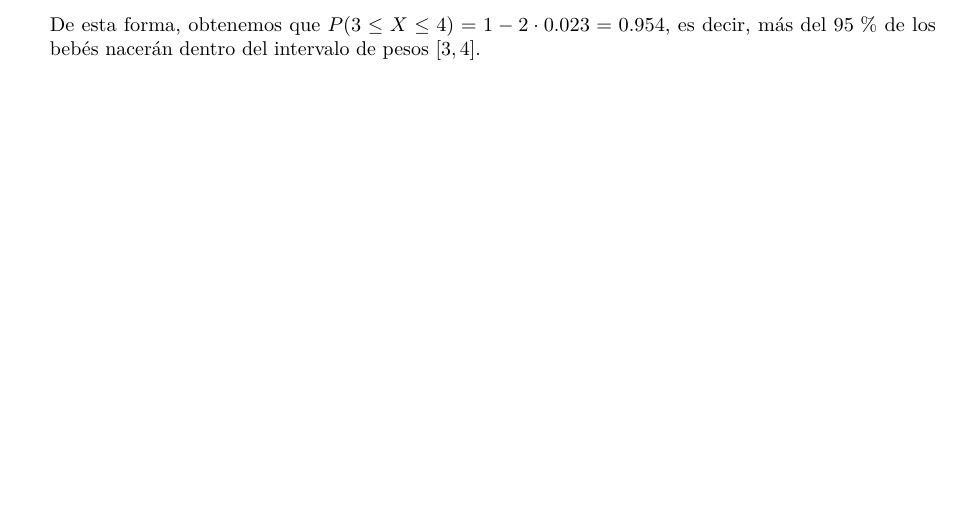
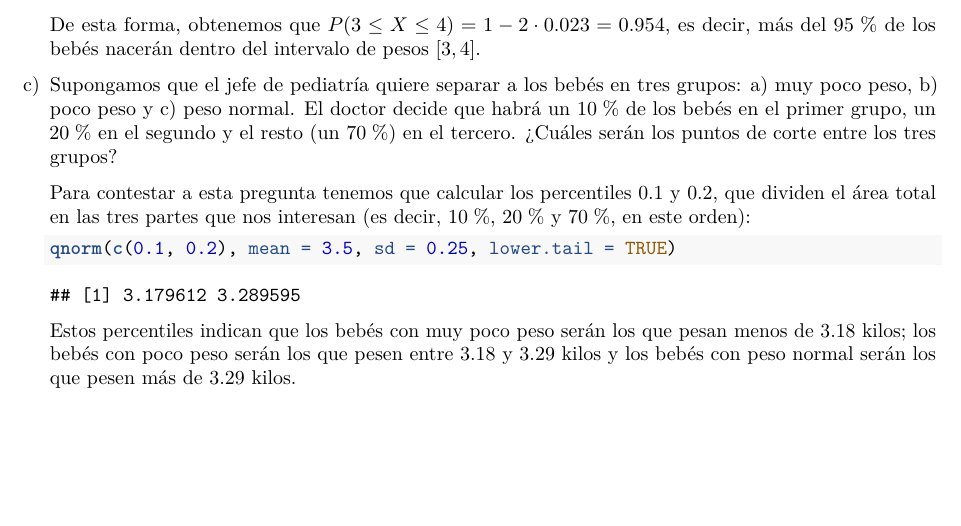
Before and after one commit to arislas/arislas.github.io, an R Markdown document (Rmd/Distribuciones_de_Probabilidad.Rmd): part of page 11 of 11, cut so that both start at the same text. The pictures show the output file Rmd/Distribuciones_de_Probabilidad.pdf that the author committed with the source.

Commit message:
202311111705

````diff
--- a/Rmd/Distribuciones_de_Probabilidad.Rmd
+++ b/Rmd/Distribuciones_de_Probabilidad.Rmd
@@ -301,3 +301,13 @@ b) Calculamos la probabilidad $P(3 \leq X \leq 4))$
     ```
 
     De esta forma, obtenemos que $P(3 \leq X \leq 4) = 1 - 2 \cdot 0.023 = 0.954$, es decir, más del $95 \; \%$ de los bebés nacerán dentro del intervalo de pesos $[3, 4]$.
+
+c) Supongamos que el jefe de pediatría quiere separar a los bebés en tres grupos: a) muy poco peso, b) poco peso y c) peso normal. El doctor decide que habrá un $10 \; \%$ de los bebés en el primer grupo, un $20 \; \%$ en el segundo y el resto (un $70 \; \%$) en el tercero. ¿Cuáles serán los puntos de corte entre los tres grupos?
+
+    Para contestar a esta pregunta tenemos que calcular los percentiles $0.1$ y $0.2$, que dividen el área total en las tres partes que nos interesan (es decir, $10 \; \%$, $20 \; \%$ y $70 \; \%$, en este orden):
+
+    ```{r}
+    qnorm(c(0.1, 0.2), mean = 3.5, sd = 0.25, lower.tail = TRUE)
+    ```
+
+    Estos percentiles indican que los bebés con muy poco peso serán los que pesan menos de $3.18$ kilos; los bebés con poco peso serán los que pesen entre $3.18$ y $3.29$ kilos y los bebés con peso normal serán los que pesen más de $3.29$ kilos.
````
Also changed, not shown: Rmd/Distribuciones_de_Probabilidad.pdf.
